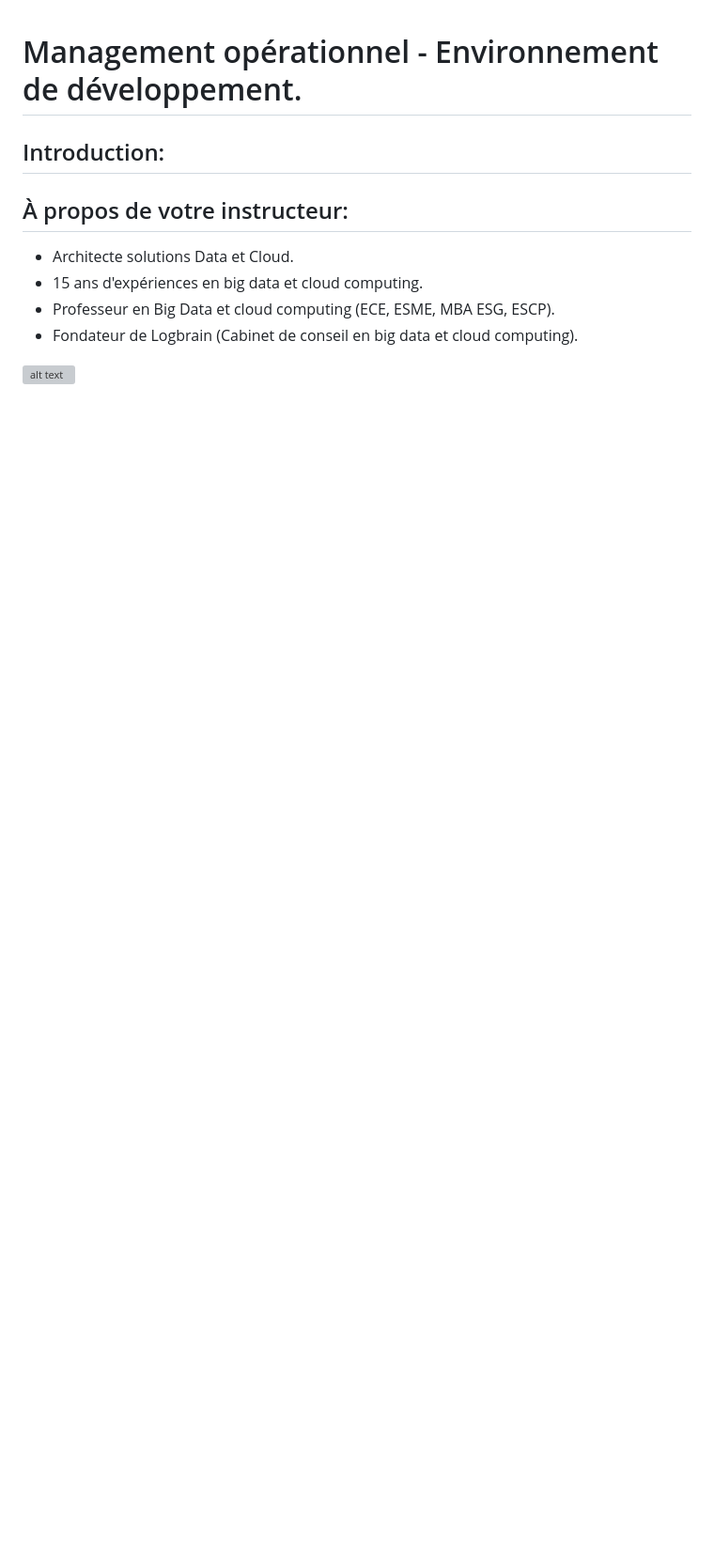
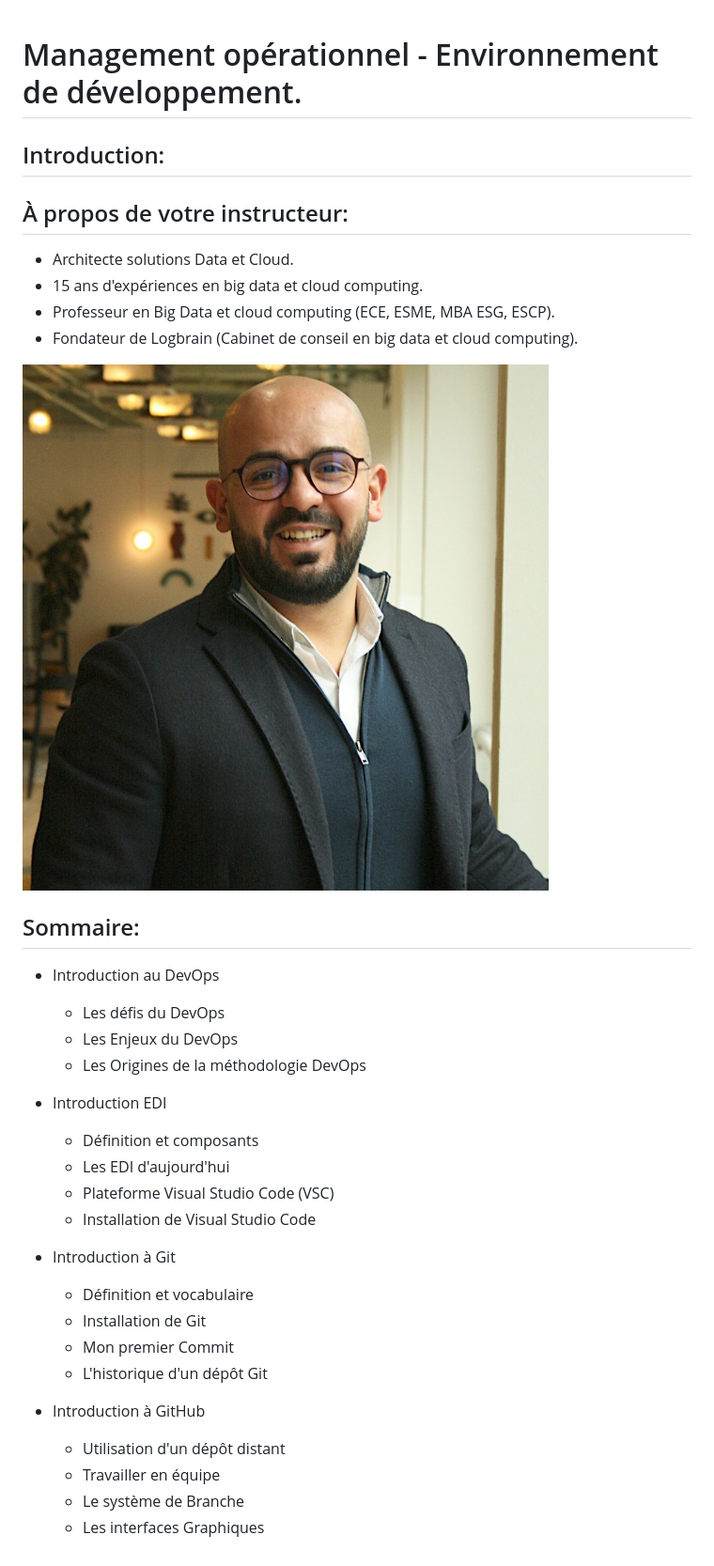
Before and after one commit to atifrani/mgt_opl_env_dev, a Markdown page: README.md, the part around the change. Shown: that part at 94% size. Rendered like a GitHub page; pictures changed too: images/axel.jpg (added); blank space fills up the shorter version; grey boxes are pictures that could not be loaded.

Commit message:
ajout du plan du cours

```diff
--- a/README.md
+++ b/README.md
@@ -10,3 +10,28 @@
 + Fondateur de Logbrain (Cabinet de conseil en big data et cloud computing).
 
 ![alt text](images/axel.jpg)
+
+## Sommaire:
+
+* Introduction au DevOps
+    * Les défis du DevOps
+    * Les Enjeux du DevOps
+    * Les Origines de la méthodologie DevOps
+
+* Introduction EDI
+    * Définition et composants
+    * Les EDI d'aujourd'hui
+    * Plateforme Visual Studio Code (VSC)
+    * Installation de Visual Studio Code
+
+* Introduction à Git
+    * Définition et vocabulaire
+    * Installation de Git
+    * Mon premier Commit
+    * L'historique d'un dépôt Git
+
+* Introduction à GitHub
+    * Utilisation d'un dépôt distant
+    * Travailler en équipe
+    * Le système de Branche
+    * Les interfaces Graphiques
```
